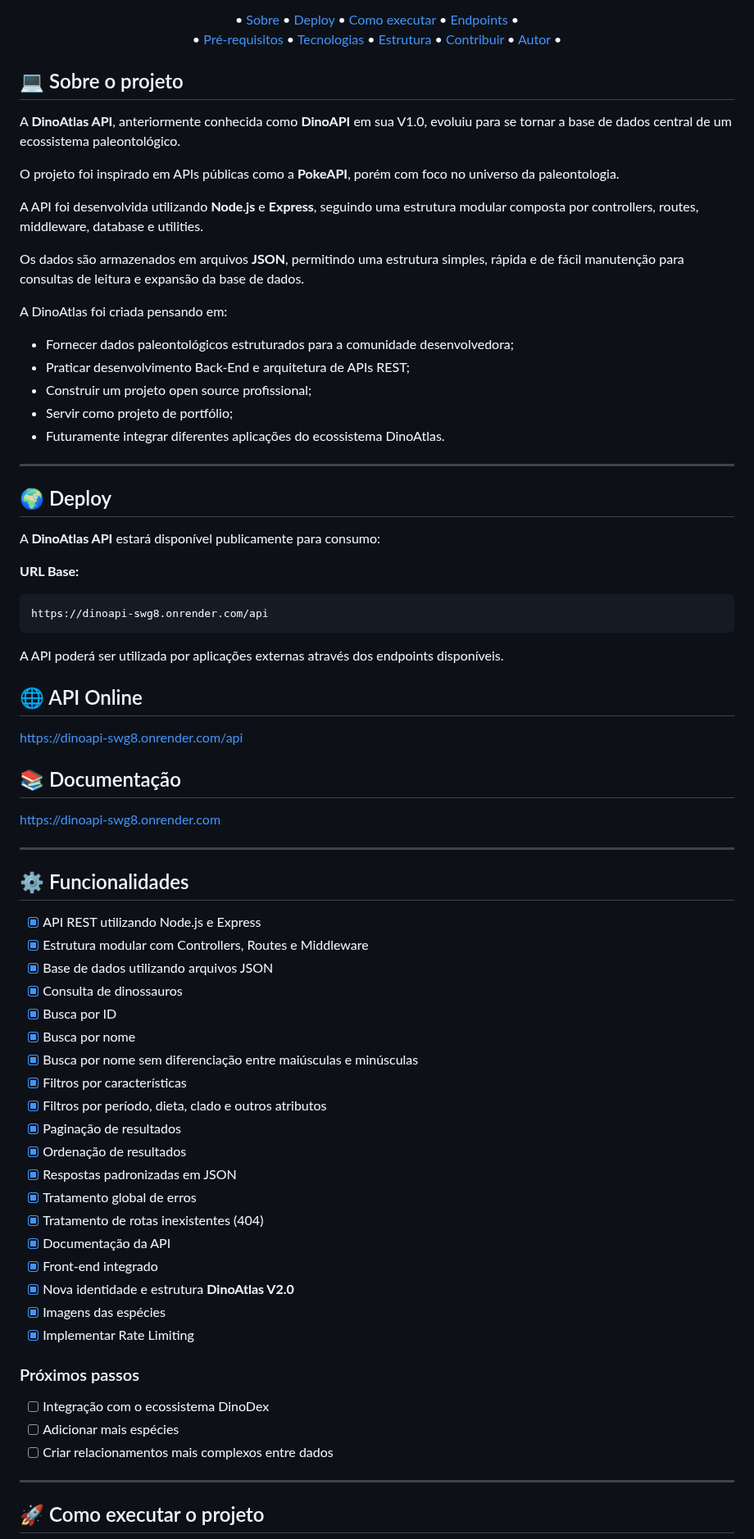
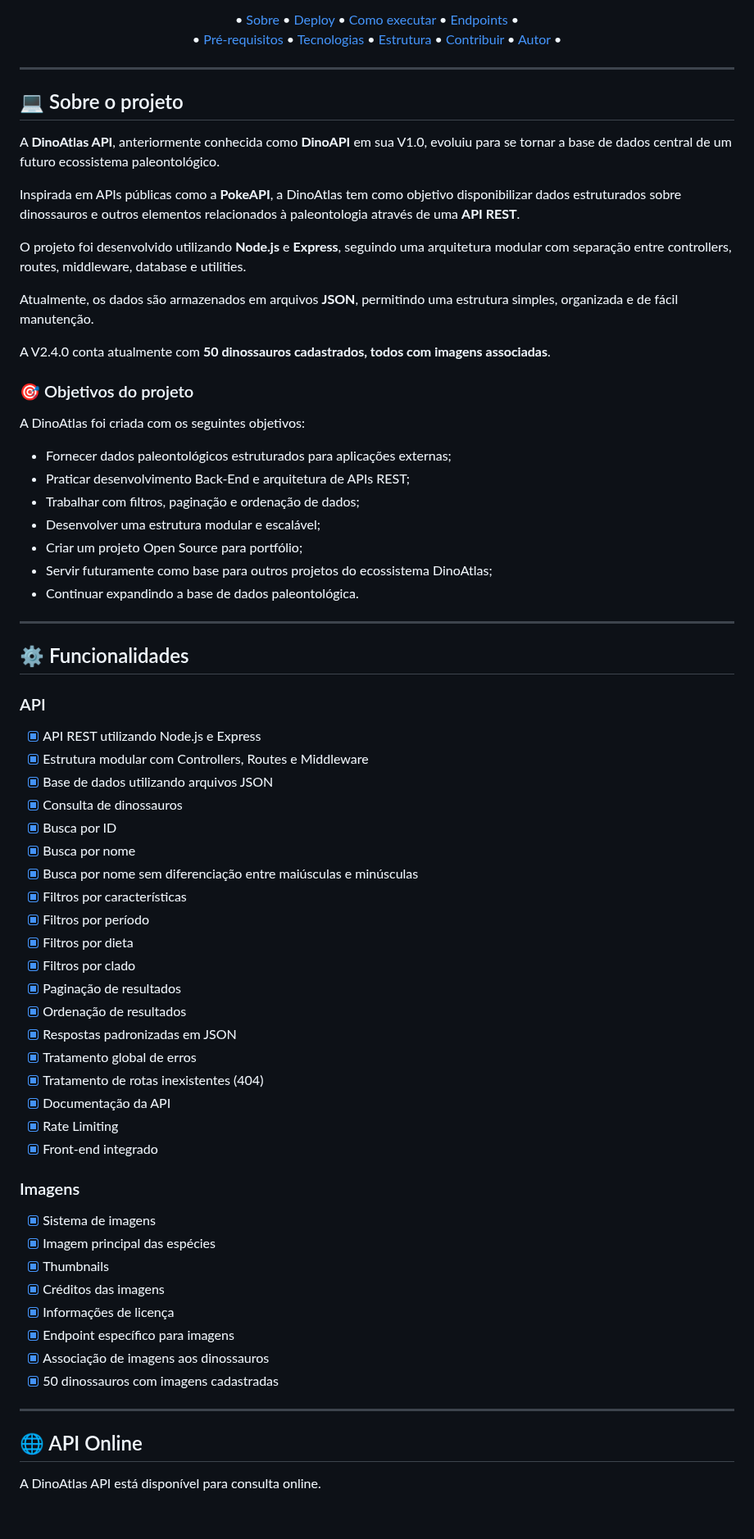
Before and after one commit to Dferreiraz/DinoAtlasAPI, a Markdown page: README.md, the part around one of its changes. Shown at 82% size. Drawn GitHub-style; blank space fills up the shorter version.

Commit message:
Revise README for version 2.4.0 updates
Updated the README to reflect the new version and added more details about the project, including features, deployment, and contribution guidelines.

````diff
--- a/README.md
+++ b/README.md
@@ -25,55 +31,37 @@
   •
 </p>
 
-<!-- ---------------------------------------------------------------------- -->
+---
 
 ## 💻 Sobre o projeto
 
-A **DinoAtlas API**, anteriormente conhecida como **DinoAPI** em sua V1.0, evoluiu para se tornar a base de dados central de um ecossistema paleontológico.
+A **DinoAtlas API**, anteriormente conhecida como **DinoAPI** em sua V1.0, evoluiu para se tornar a base de dados central de um futuro ecossistema paleontológico.
 
-O projeto foi inspirado em APIs públicas como a **PokeAPI**, porém com foco no universo da paleontologia.
+Inspirada em APIs públicas como a **PokeAPI**, a DinoAtlas tem como objetivo disponibilizar dados estruturados sobre dinossauros e outros elementos relacionados à paleontologia através de uma **API REST**.
 
-A API foi desenvolvida utilizando **Node.js** e **Express**, seguindo uma estrutura modular composta por controllers, routes, middleware, database e utilities.
+O projeto foi desenvolvido utilizando **Node.js** e **Express**, seguindo uma arquitetura modular com separação entre controllers, routes, middleware, database e utilities.
 
-Os dados são armazenados em arquivos **JSON**, permitindo uma estrutura simples, rápida e de fácil manutenção para consultas de leitura e expansão da base de dados.
+Atualmente, os dados são armazenados em arquivos **JSON**, permitindo uma estrutura simples, organizada e de fácil manutenção.
 
-A DinoAtlas foi criada pensando em:
+A V2.4.0 conta atualmente com **50 dinossauros cadastrados, todos com imagens associadas**.
 
-* Fornecer dados paleontológicos estruturados para a comunidade desenvolvedora;
+### 🎯 Objetivos do projeto
+
+A DinoAtlas foi criada com os seguintes objetivos:
+
+* Fornecer dados paleontológicos estruturados para aplicações externas;
 * Praticar desenvolvimento Back-End e arquitetura de APIs REST;
-* Construir um projeto open source profissional;
-* Servir como projeto de portfólio;
-* Futuramente integrar diferentes aplicações do ecossistema DinoAtlas.
+* Trabalhar com filtros, paginação e ordenação de dados;
+* Desenvolver uma estrutura modular e escalável;
+* Criar um projeto Open Source para portfólio;
+* Servir futuramente como base para outros projetos do ecossistema DinoAtlas;
+* Continuar expandindo a base de dados paleontológica.
 
 ---
 
-<!-- ---------------------------------------------------------------------- -->
+## ⚙️ Funcionalidades
 
-## 🌍 Deploy
-
-A **DinoAtlas API** estará disponível publicamente para consumo:
-
-**URL Base:**
-
-```text
-https://dinoapi-swg8.onrender.com/api
-```
-
-A API poderá ser utilizada por aplicações externas através dos endpoints disponíveis.
-
-## 🌐 API Online
-
-https://dinoapi-swg8.onrender.com/api
-
-## 📚 Documentação
-
-https://dinoapi-swg8.onrender.com
-
----
-
-<!-- ---------------------------------------------------------------------- -->
-
-## ⚙️ Funcionalidades
+### API
 
 * [x] API REST utilizando Node.js e Express
 * [x] Estrutura modular com Controllers, Routes e Middleware
@@ -83,27 +71,32 @@ https://dinoapi-swg8.onrender.com
 * [x] Busca por nome
 * [x] Busca por nome sem diferenciação entre maiúsculas e minúsculas
 * [x] Filtros por características
-* [x] Filtros por período, dieta, clado e outros atributos
+* [x] Filtros por período
+* [x] Filtros por dieta
+* [x] Filtros por clado
 * [x] Paginação de resultados
 * [x] Ordenação de resultados
 * [x] Respostas padronizadas em JSON
 * [x] Tratamento global de erros
 * [x] Tratamento de rotas inexistentes (404)
 * [x] Documentação da API
+* [x] Rate Limiting
 * [x] Front-end integrado
-* [x] Nova identidade e estrutura **DinoAtlas V2.0**
-* [x] Imagens das espécies
-* [x] Implementar Rate Limiting
 
-### Próximos passos
+### Imagens
 
-* [ ] Integração com o ecossistema DinoDex
-* [ ] Adicionar mais espécies
-* [ ] Criar relacionamentos mais complexos entre dados
+* [x] Sistema de imagens
+* [x] Imagem principal das espécies
+* [x] Thumbnails
+* [x] Créditos das imagens
+* [x] Informações de licença
+* [x] Endpoint específico para imagens
+* [x] Associação de imagens aos dinossauros
+* [x] 50 dinossauros com imagens cadastradas
 
 ---
 
-<!-- ---------------------------------------------------------------------- -->
+## 🌐 API Online
 
- ## 🚀 Como executar o projeto
+A DinoAtlas API está disponível para consulta online.
 
````
Also changed, not shown: other parts of README.md (+125 -37 lines).
